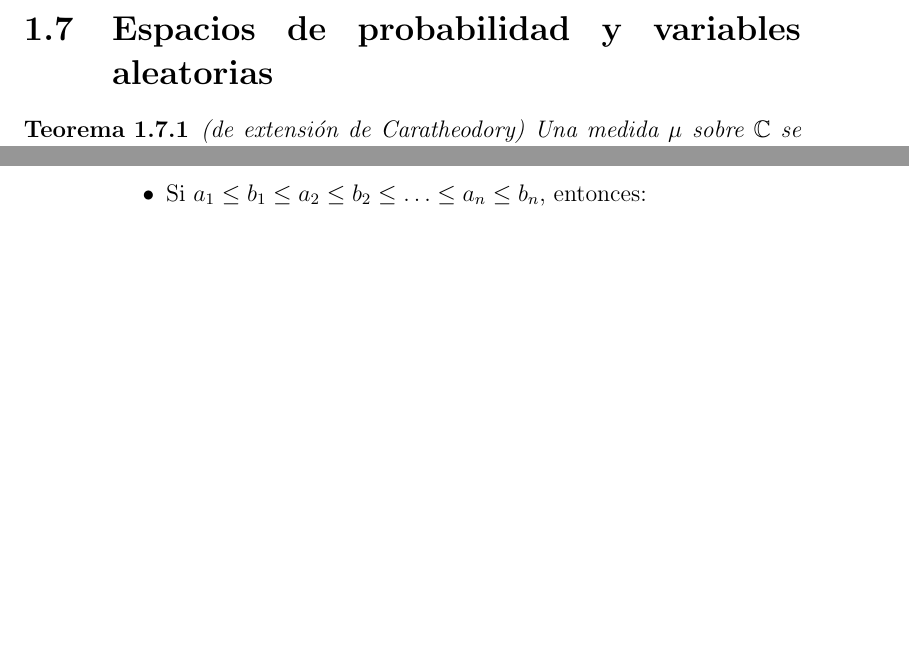
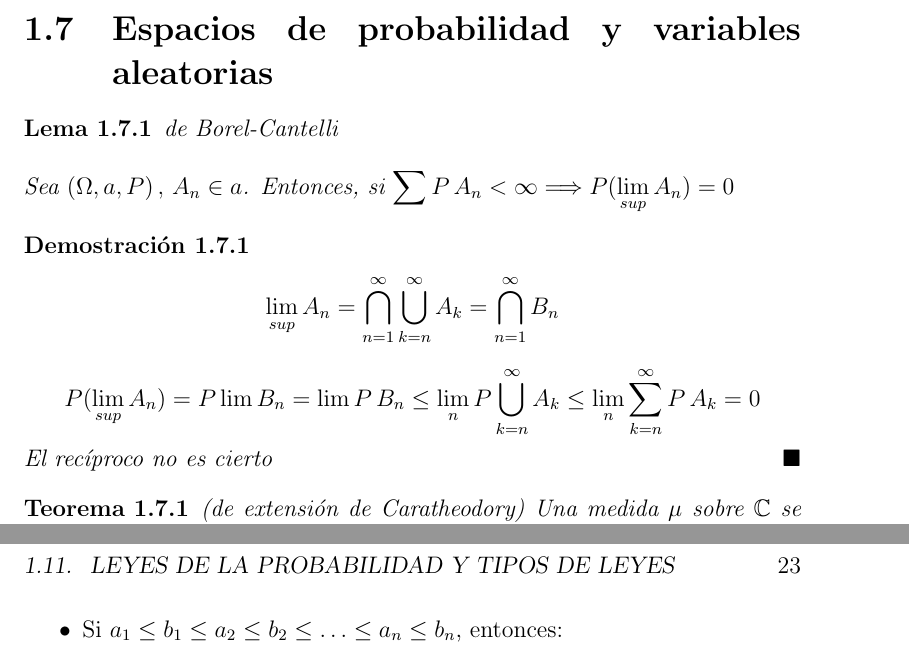
Before and after one commit to santidediego/Probabilidad-I-DGIIM, a LaTeX book (apuntes.tex): two parts of pages 19 and 22 of 22 before the commit and two parts of pages 19 and 23 of 23 after it, joined at a grey line, cut so that both start at the same text, the shorter picture padded with empty space. Compiled offline with pdfLaTeX.

Commit message:
Lema de Borel-Cantelli y cosas de estilo

```diff
--- a/apuntes.tex
+++ b/apuntes.tex
@@ -319,6 +323,19 @@ Sean $Y$, $Z$ dos funciones integrables (pueden no mantener su signo), entonces:
 \end{lemma}
 
 \section{Espacios de probabilidad y variables aleatorias}
+\begin{lemma}
+de Borel-Cantelli
+\\\\
+Sea $(\Omega,a,P) \, , \, A_n \in a$. Entonces, si $\displaystyle\sum P \, A_n < \infty \Longrightarrow P(\displaystyle \lim_{sup}A_n)=0$
+\end{lemma}
+
+\begin{proof}
+$$\lim_{sup}A_n=\bigcap_{n=1}^\infty \bigcup_{k=n}^{\infty}A_k=\bigcap_{n=1}^\infty B_n$$
+$$P(\lim_{sup}A_n)=P\lim B_n=\lim P\, B_n \leq \lim_n P\bigcup_{k=n}^\infty A_k \leq \lim_n \sum_{k=n}^\infty P\, A_k=0$$
+El recíproco no es cierto
+\qed
+\end{proof}
+
 \begin{theorem} (de extensión de Caratheodory)
 Una medida $\mu$ sobre $\mathbb{C}$ se extiende a $A(\mathbb{C})$. La extensión es mínima si $\mu$ es finita.
 $$(\Omega,\mathbb{C},\mu)\overbrace{\longrightarrow}^{extension}(\Omega,S(\Omega),\mu^\circ)\overbrace{\longrightarrow}^{restriccion}(\Omega,A^\circ,\mu^\circ)\overbrace{\longrightarrow}^{restriccion}(\Omega,A(\mathbb{C}),\mu^\circ)$$
```
Also changed, not shown: apuntes.tex (15 more changed lines), 1 other file.
